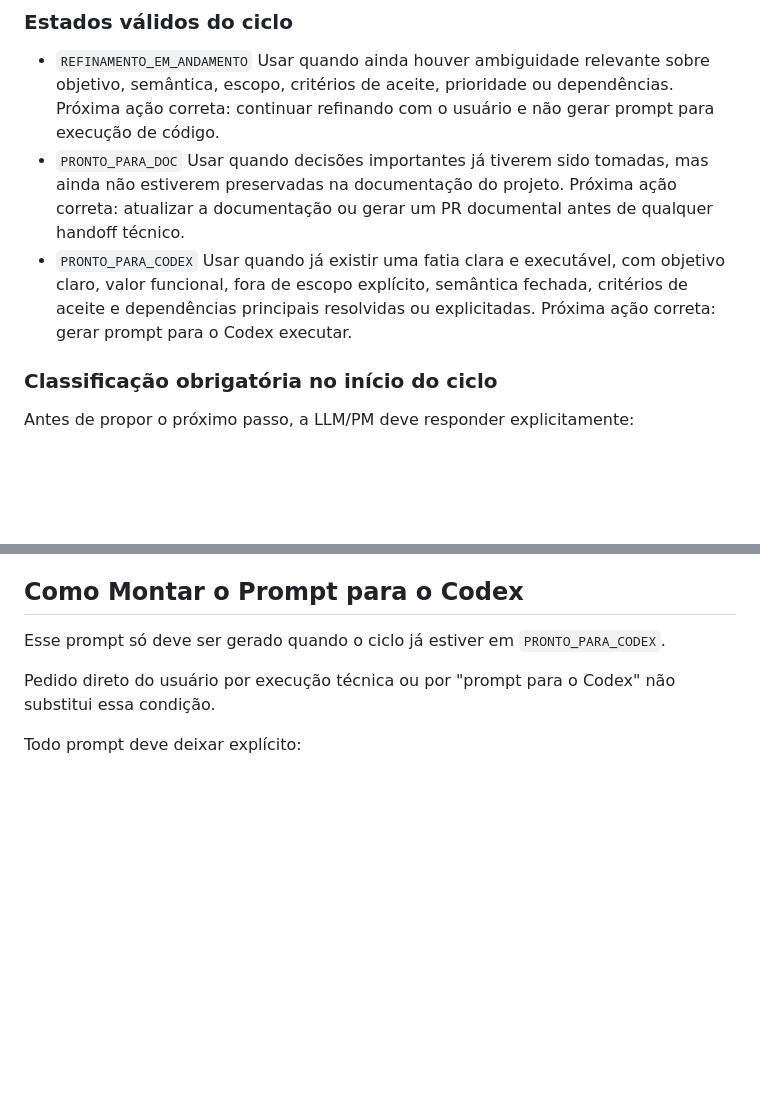
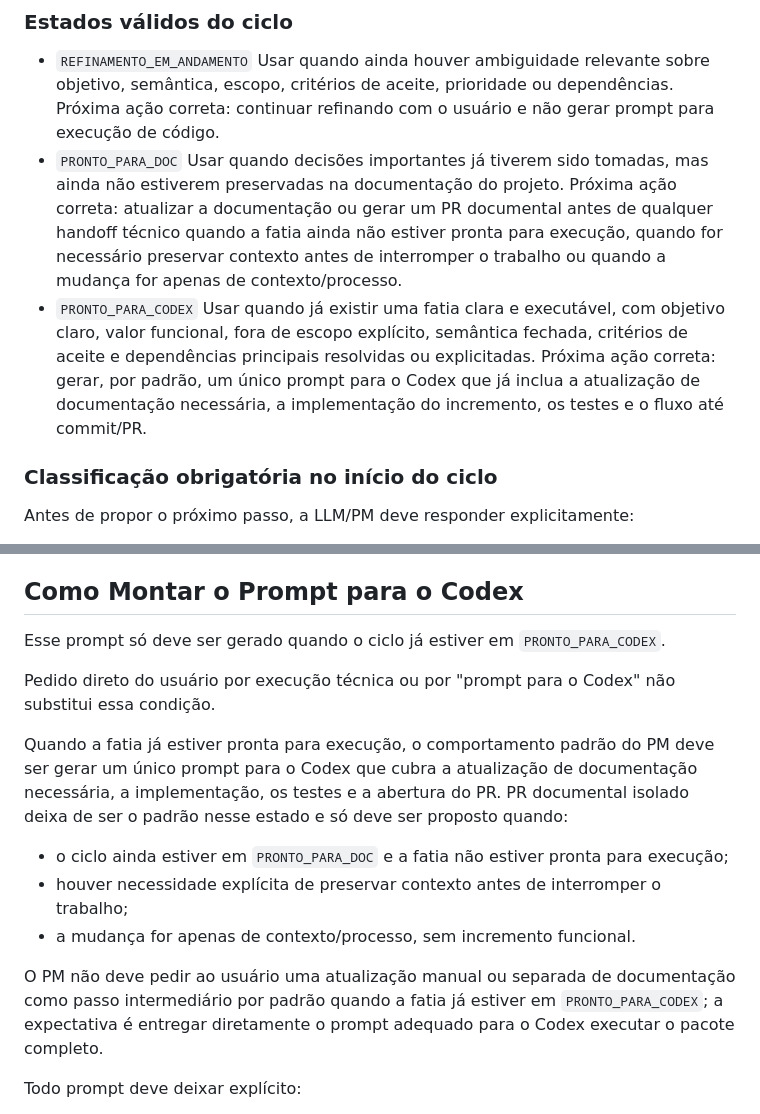
Before and after one commit to eduardokauer/finance_control, a Markdown page: docs/pm_workflow.md, 2 parts joined by grey strips. GitHub-like rendering; blank space fills up the shorter version.

```diff
--- a/docs/pm_workflow.md
+++ b/docs/pm_workflow.md
@@ -90,10 +90,10 @@ Pedidos diretos por execução técnica ou por "prompt para o Codex" não pulam
   Próxima ação correta: continuar refinando com o usuário e não gerar prompt para execução de código.
 - `PRONTO_PARA_DOC`
   Usar quando decisões importantes já tiverem sido tomadas, mas ainda não estiverem preservadas na documentação do projeto.
-  Próxima ação correta: atualizar a documentação ou gerar um PR documental antes de qualquer handoff técnico.
+  Próxima ação correta: atualizar a documentação ou gerar um PR documental antes de qualquer handoff técnico quando a fatia ainda não estiver pronta para execução, quando for necessário preservar contexto antes de interromper o trabalho ou quando a mudança for apenas de contexto/processo.
 - `PRONTO_PARA_CODEX`
   Usar quando já existir uma fatia clara e executável, com objetivo claro, valor funcional, fora de escopo explícito, semântica fechada, critérios de aceite e dependências principais resolvidas ou explicitadas.
-  Próxima ação correta: gerar prompt para o Codex executar.
+  Próxima ação correta: gerar, por padrão, um único prompt para o Codex que já inclua a atualização de documentação necessária, a implementação do incremento, os testes e o fluxo até commit/PR.
 
 ### Classificação obrigatória no início do ciclo
 
@@ -182,6 +182,13 @@ Uma fatia está pronta para execução quando já tem:
 Esse prompt só deve ser gerado quando o ciclo já estiver em `PRONTO_PARA_CODEX`.
 
 Pedido direto do usuário por execução técnica ou por "prompt para o Codex" não substitui essa condição.
+
+Quando a fatia já estiver pronta para execução, o comportamento padrão do PM deve ser gerar um único prompt para o Codex que cubra a atualização de documentação necessária, a implementação, os testes e a abertura do PR. PR documental isolado deixa de ser o padrão nesse estado e só deve ser proposto quando:
+- o ciclo ainda estiver em `PRONTO_PARA_DOC` e a fatia não estiver pronta para execução;
+- houver necessidade explícita de preservar contexto antes de interromper o trabalho;
+- a mudança for apenas de contexto/processo, sem incremento funcional.
+
+O PM não deve pedir ao usuário uma atualização manual ou separada de documentação como passo intermediário por padrão quando a fatia já estiver em `PRONTO_PARA_CODEX`; a expectativa é entregar diretamente o prompt adequado para o Codex executar o pacote completo.
 
 Todo prompt deve deixar explícito:
 - de qual tema/iniciativa, épico e história de usuário a entrega deriva, quando esse contexto já existir;
```
Also changed, not shown: docs/codex_workflow.md (+11 -0 lines).
